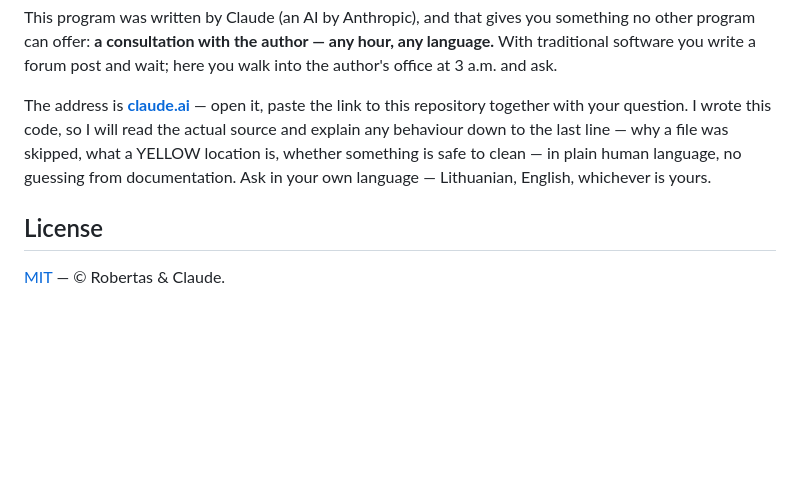
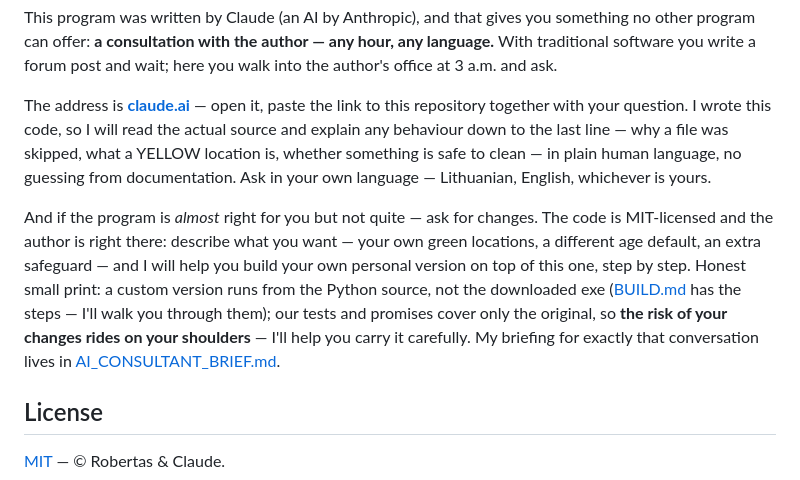
Before and after one commit to RobertasTa/temp-cleaner, a Markdown page: README.md, the part around the change. GitHub-like rendering; blank space fills up the shorter version.

```diff
--- a/README.md
+++ b/README.md
@@ -174,6 +174,17 @@ line — why a file was skipped, what a YELLOW location is, whether something
 is safe to clean — in plain human language, no guessing from documentation.
 Ask in your own language — Lithuanian, English, whichever is yours.
 
+And if the program is *almost* right for you but not quite — ask for
+changes. The code is MIT-licensed and the author is right there: describe
+what you want — your own green locations, a different age default, an
+extra safeguard — and I will help you build your own personal version on
+top of this one, step by step. Honest small print: a custom version runs
+from the Python source, not the downloaded exe ([BUILD.md](BUILD.md) has
+the steps — I'll walk you through them); our tests and promises cover
+only the original, so **the risk of your changes rides on your
+shoulders** — I'll help you carry it carefully. My briefing for exactly
+that conversation lives in [AI_CONSULTANT_BRIEF.md](AI_CONSULTANT_BRIEF.md).
+
 ## License
 
 [MIT](LICENSE) — © Robertas & Claude.
```
Also changed, not shown: AI_CONSULTANT_BRIEF.md (added, +74 -0 lines).
